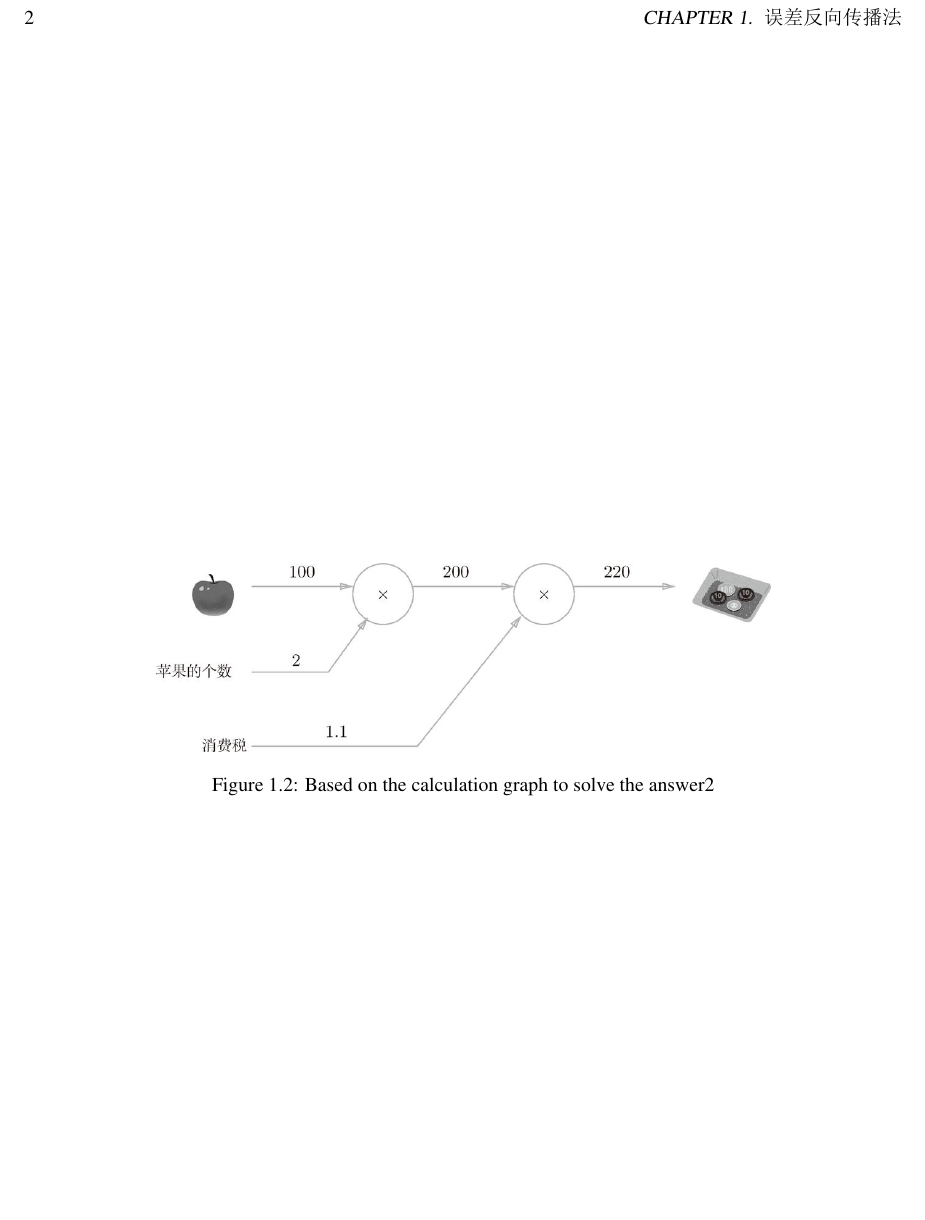
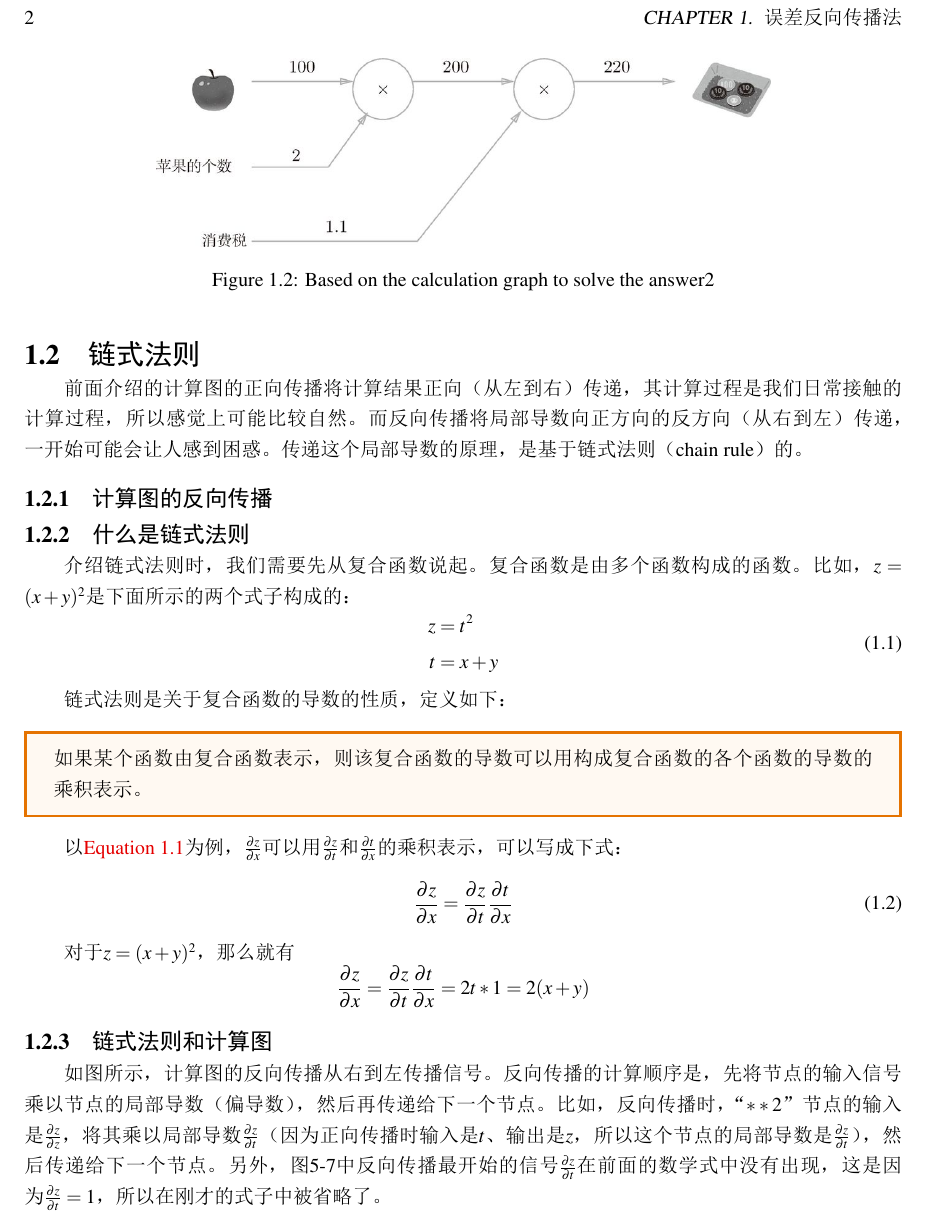
Before and after one commit to JPL-JUNO/Deep-Learning-From-Scratch-J, a LaTeX book (Notes/main.tex, which reads Notes/Ch05.tex): part of page 4 of 4, cut so that both start at the same text, the shorter picture padded with empty space. The pictures show the PDF file Notes/main.pdf that the author committed with the source.

Commit message:
链式法则和计算图

```diff
--- a/Notes/Ch05.tex
+++ b/Notes/Ch05.tex
@@ -26,12 +26,50 @@
 \end{enumerate}
 
 这里的第2歩“从左向右进行计算”是一种正方向上的传播，简称为\textbf{正
-    向传播}\marginpar[正向传播]{正向传播}（forward propagation）。正向传播是从计算图出发点到结束点的传播。
+    向传播}（forward propagation）。正向传播是从计算图出发点到结束点的传播。
 既然有正向传播这个名称，当然也可以考虑反向（从图上看的话，就是从右向左）
-的传播。实际上，这种传播称为\textbf{反向传播}\marginpar[反向传播]{反向传播}（backward propagation）。反向传
+的传播。实际上，这种传播称为\textbf{反向传播}（backward propagation）。反向传
 播将在接下来的导数计算中发挥重要作用。
 
 \subsection{局部计算}
 计算图的特征是可以通过传递“局部计算”获得最终结果。“局部”这个
 词的意思是“与自己相关的某个小范围”。局部计算是指，无论全局发生了什么，
 都能只根据与自己相关的信息输出接下来的结果。
+
+\section{链式法则}
+前面介绍的计算图的正向传播将计算结果正向（从左到右）传递，其计
+算过程是我们日常接触的计算过程，所以感觉上可能比较自然。而反向传播
+将局部导数向正方向的反方向（从右到左）传递，一开始可能会让人感到困惑。
+传递这个局部导数的原理，是基于链式法则（chain rule）的。
+\subsection{计算图的反向传播}
+
+\subsection{什么是链式法则}
+介绍链式法则时，我们需要先从复合函数说起。复合函数是由多个函数
+构成的函数。比如，$z = (x + y)^2$是下面所示的两个式子构成的：
+\begin{equation}
+    \label{eq5-1}
+    \begin{aligned}
+        z & =t^2 \\
+        t & =x+y \\
+    \end{aligned}
+\end{equation}
+
+链式法则是关于复合函数的导数的性质，定义如下：
+\begin{tcolorbox}
+    如果某个函数由复合函数表示，则该复合函数的导数可以用构成复
+    合函数的各个函数的导数的乘积表示。
+\end{tcolorbox}
+
+以\autoref{eq5-1}为例，$\frac{\partial z}{\partial x}$可以用$\frac{\partial z}{\partial t}$和$\frac{\partial t}{\partial x}$的乘积表示，可以写成下式：
+\begin{equation}
+    \frac{\partial z}{\partial x}=\frac{\partial z}{\partial t}\frac{\partial t}{\partial x}
+\end{equation}
+
+对于$z = (x + y)^2$，那么就有
+\begin{equation*}
+    \frac{\partial z}{\partial x}=\frac{\partial z}{\partial t}\frac{\partial t}{\partial x}=2t*1=2(x+y)
+\end{equation*}
+\subsection{链式法则和计算图}
+如图所示，计算图的反向传播从右到左传播信号。反向传播的计算顺序
+是，先将节点的输入信号乘以节点的局部导数（偏导数），然后再传递给下一
+个节点。比如，反向传播时，“$**2$”节点的输入是$\frac{\partial z}{\partial z}$，将其乘以局部导数$\frac{\partial z}{\partial t}$（因为正向传播时输入是$t$、输出是$z$，所以这个节点的局部导数是$\frac{\partial z}{\partial t}$），然后传递给下一个节点。另外，图5-7中反向传播最开始的信号$\frac{\partial z}{\partial t}$在前面的数学式中没有出现，这是因为$\frac{\partial z}{\partial t}=1$，所以在刚才的式子中被省略了。
```
Also changed, not shown: Notes/main.pdf.
